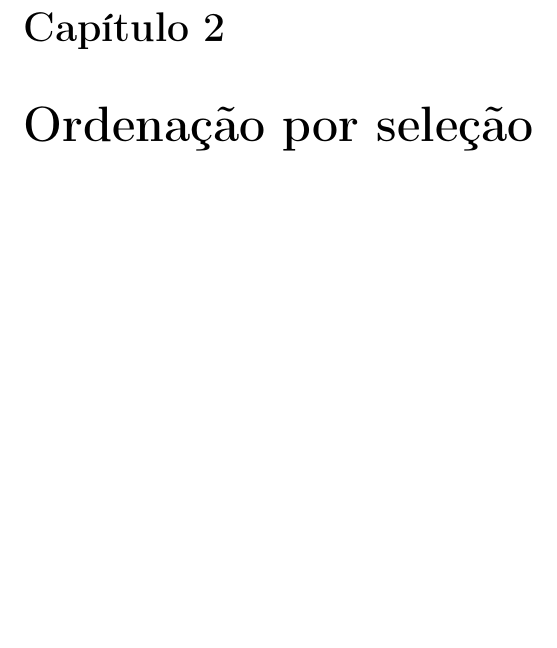
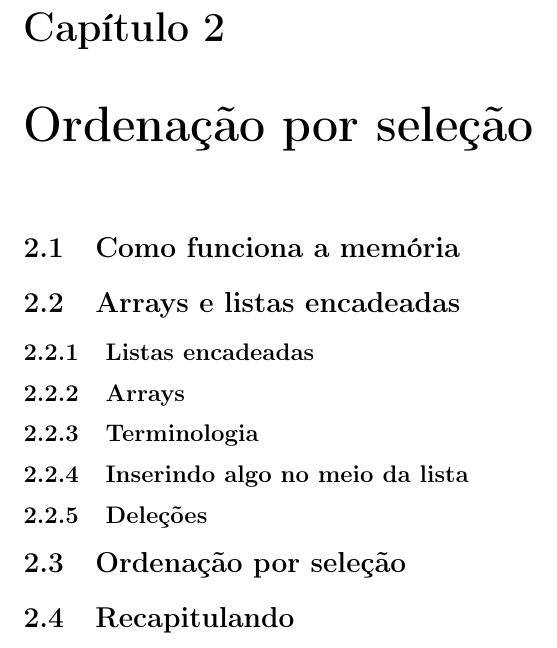
Before and after one commit to carreiranicolas/livro-entendendo-algoritmos, a LaTeX document (arquivo-teoria.tex): part of page 15 of 15, cut so that both start at the same text, the shorter picture padded with empty space. Compiled offline with pdfLaTeX.

Commit message:
C2 - Adicionando o sumário do capítulo 2

```diff
--- a/arquivo-teoria.tex
+++ b/arquivo-teoria.tex
@@ -352,6 +352,19 @@
 
 	\chapter{Ordenação por seleção}
 
+	\section{Como funciona a memória}
+
+	\section{Arrays e listas encadeadas}
+	\subsection{Listas encadeadas}
+	\subsection{Arrays}
+	\subsection{Terminologia}
+	\subsection{Inserindo algo no meio da lista}
+	\subsection{Deleções}
+	\section{Ordenação por seleção}
+	\section{Recapitulando}
+
+
+
 
 
 
```
Also changed, not shown: arquivo-teoria.pdf.
